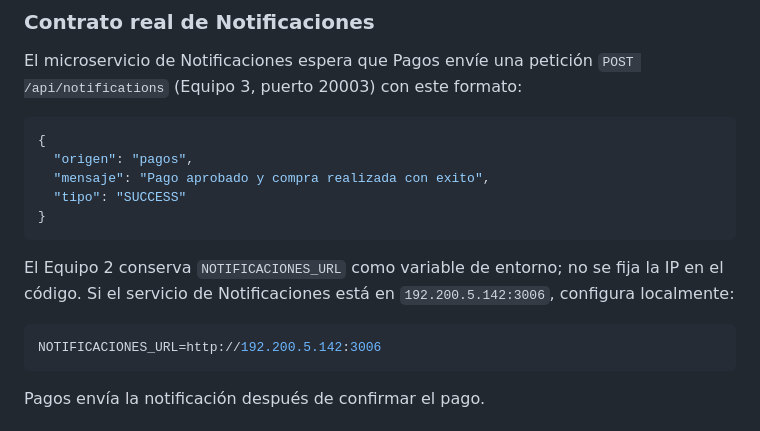
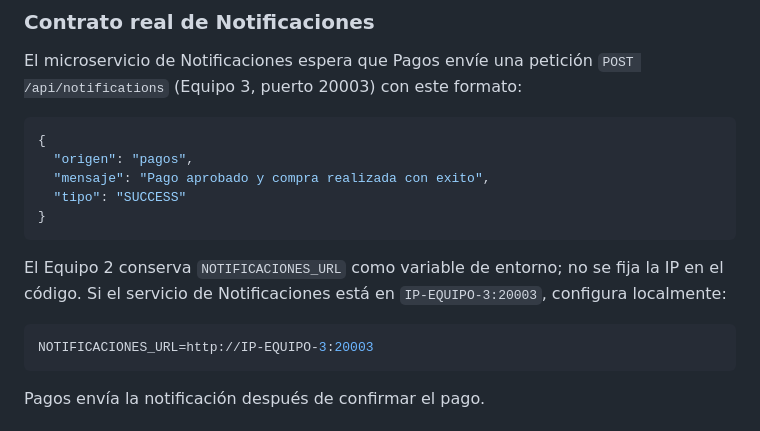
Before and after one commit to jr-0205/Equipo-2-Pedidos-y-Pagos, a Markdown page: FRONTEND.md, the part around the change. GitHub-like rendering.

Commit message:
Eliminar puertos obsoletos del documento de integración

````diff
--- a/FRONTEND.md
+++ b/FRONTEND.md
@@ -172,10 +172,10 @@ El microservicio de Notificaciones espera que Pagos envíe una petición `POST /
 }
 ```
 
-El Equipo 2 conserva `NOTIFICACIONES_URL` como variable de entorno; no se fija la IP en el código. Si el servicio de Notificaciones está en `192.200.5.142:3006`, configura localmente:
+El Equipo 2 conserva `NOTIFICACIONES_URL` como variable de entorno; no se fija la IP en el código. Si el servicio de Notificaciones está en `IP-EQUIPO-3:20003`, configura localmente:
 
 ```env
-NOTIFICACIONES_URL=http://192.200.5.142:3006
+NOTIFICACIONES_URL=http://IP-EQUIPO-3:20003
 ```
 
 Pagos envía la notificación después de confirmar el pago.
````
